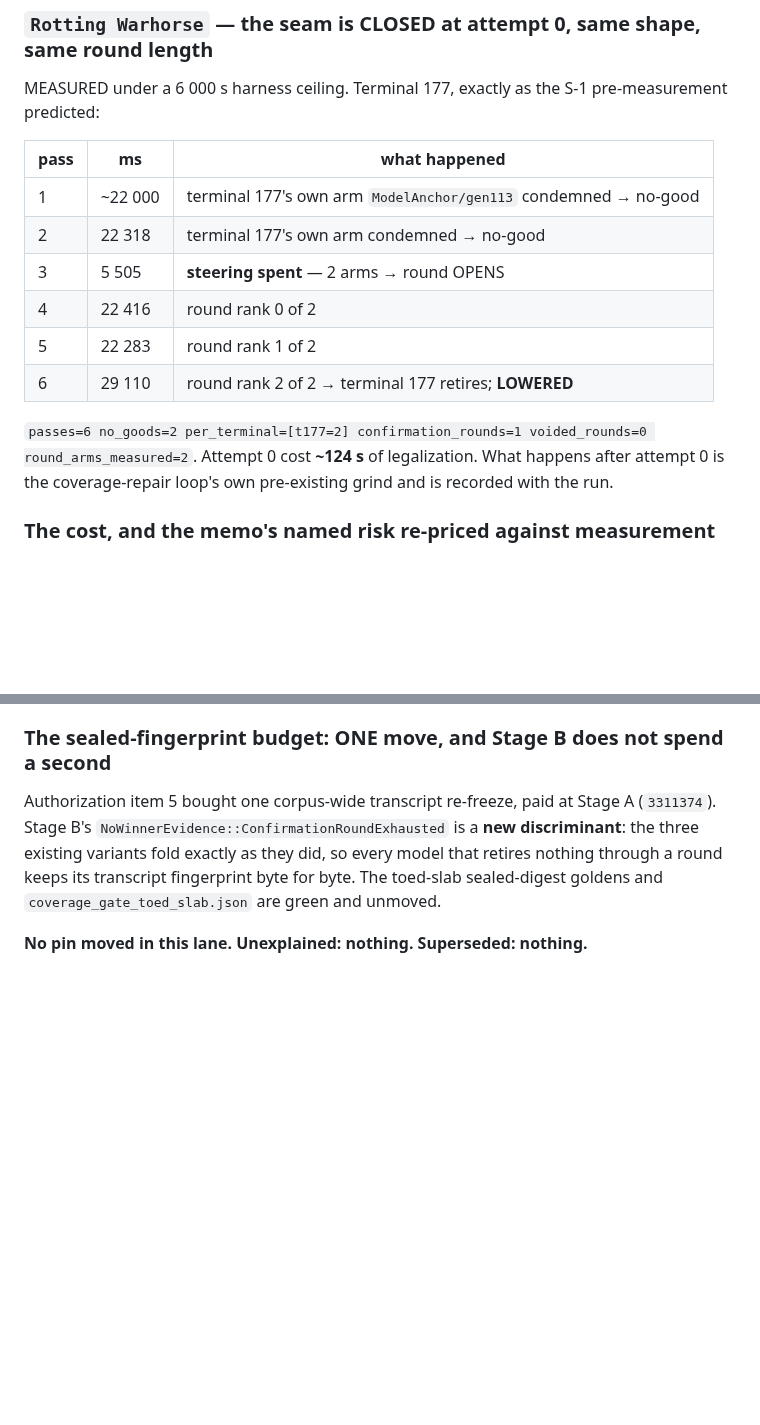
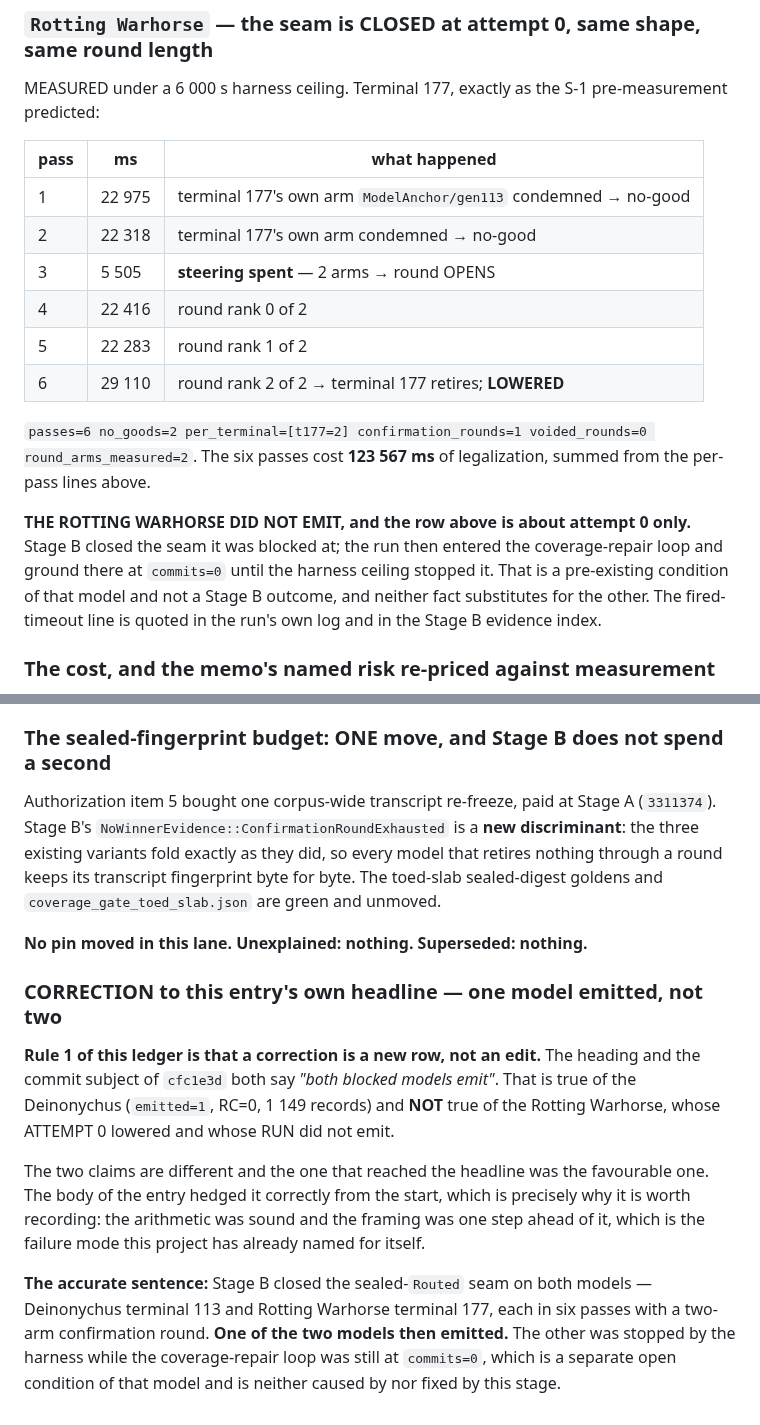
Before and after one commit to hughescr/plinth-3d, a Markdown page: docs/engineering-journal/EMISSION-CANARY-LEDGER.md, 2 parts joined by grey strips. Rendered like a GitHub page; blank space fills up the shorter version.

Commit message:
docs(ledger): correction — one model emitted, not two (#36)
Rule 1 of this ledger is that a correction is a new row, not an edit. The
entry's own heading and the subject of cfc1e3d both say "both blocked models
emit". That is true of the Deinonychus and NOT of the Rotting Warhorse, whose
ATTEMPT 0 lowered and whose RUN was stopped by the harness with the
coverage-repair loop still at commits=0.

Stage B closed the seam on both — terminal 113 and terminal 177, six passes and
a two-arm round each. One of the two models then emitted. The body of the entry
hedged this correctly from the start; the headline did not, and the direction it
erred in was the favourable one.

Also replaces the Rotting Warhorse pass-1 wall time, which was written as
"~22 000" from a poll that never showed it, with the measured 22 975 ms read
off the run log. A tilde on a number nobody measured is the thing this ledger
exists to prevent.

```diff
--- a/docs/engineering-journal/EMISSION-CANARY-LEDGER.md
+++ b/docs/engineering-journal/EMISSION-CANARY-LEDGER.md
@@ -673,7 +673,7 @@ predicted:
 
 | pass | ms | what happened |
 | --- | --- | --- |
-| 1 | ~22 000 | terminal 177's own arm `ModelAnchor/gen113` condemned → no-good |
+| 1 | 22 975 | terminal 177's own arm `ModelAnchor/gen113` condemned → no-good |
 | 2 | 22 318 | terminal 177's own arm condemned → no-good |
 | 3 | 5 505 | **steering spent** — 2 arms → round OPENS |
 | 4 | 22 416 | round rank 0 of 2 |
@@ -681,8 +681,14 @@ predicted:
 | 6 | 29 110 | round rank 2 of 2 → terminal 177 retires; **LOWERED** |
 
 `passes=6 no_goods=2 per_terminal=[t177=2] confirmation_rounds=1 voided_rounds=0
-round_arms_measured=2`. Attempt 0 cost **~124 s** of legalization. What happens after
-attempt 0 is the coverage-repair loop's own pre-existing grind and is recorded with the run.
+round_arms_measured=2`. The six passes cost **123 567 ms** of legalization, summed from the
+per-pass lines above.
+
+**THE ROTTING WARHORSE DID NOT EMIT, and the row above is about attempt 0 only.** Stage B
+closed the seam it was blocked at; the run then entered the coverage-repair loop and ground
+there at `commits=0` until the harness ceiling stopped it. That is a pre-existing condition
+of that model and not a Stage B outcome, and neither fact substitutes for the other. The
+fired-timeout line is quoted in the run's own log and in the Stage B evidence index.
 
 ### The cost, and the memo's named risk re-priced against measurement
 
@@ -704,3 +710,22 @@ retires nothing through a round keeps its transcript fingerprint byte for byte.
 toed-slab sealed-digest goldens and `coverage_gate_toed_slab.json` are green and unmoved.
 
 **No pin moved in this lane. Unexplained: nothing. Superseded: nothing.**
+
+
+### CORRECTION to this entry's own headline — one model emitted, not two
+
+**Rule 1 of this ledger is that a correction is a new row, not an edit.** The heading and the
+commit subject of `cfc1e3d` both say *"both blocked models emit"*. That is true of the
+Deinonychus (`emitted=1`, RC=0, 1 149 records) and **NOT** true of the Rotting Warhorse,
+whose ATTEMPT 0 lowered and whose RUN did not emit.
+
+The two claims are different and the one that reached the headline was the favourable one.
+The body of the entry hedged it correctly from the start, which is precisely why it is worth
+recording: the arithmetic was sound and the framing was one step ahead of it, which is the
+failure mode this project has already named for itself.
+
+**The accurate sentence:** Stage B closed the sealed-`Routed` seam on both models —
+Deinonychus terminal 113 and Rotting Warhorse terminal 177, each in six passes with a
+two-arm confirmation round. **One of the two models then emitted.** The other was stopped by
+the harness while the coverage-repair loop was still at `commits=0`, which is a separate
+open condition of that model and is neither caused by nor fixed by this stage.
```
